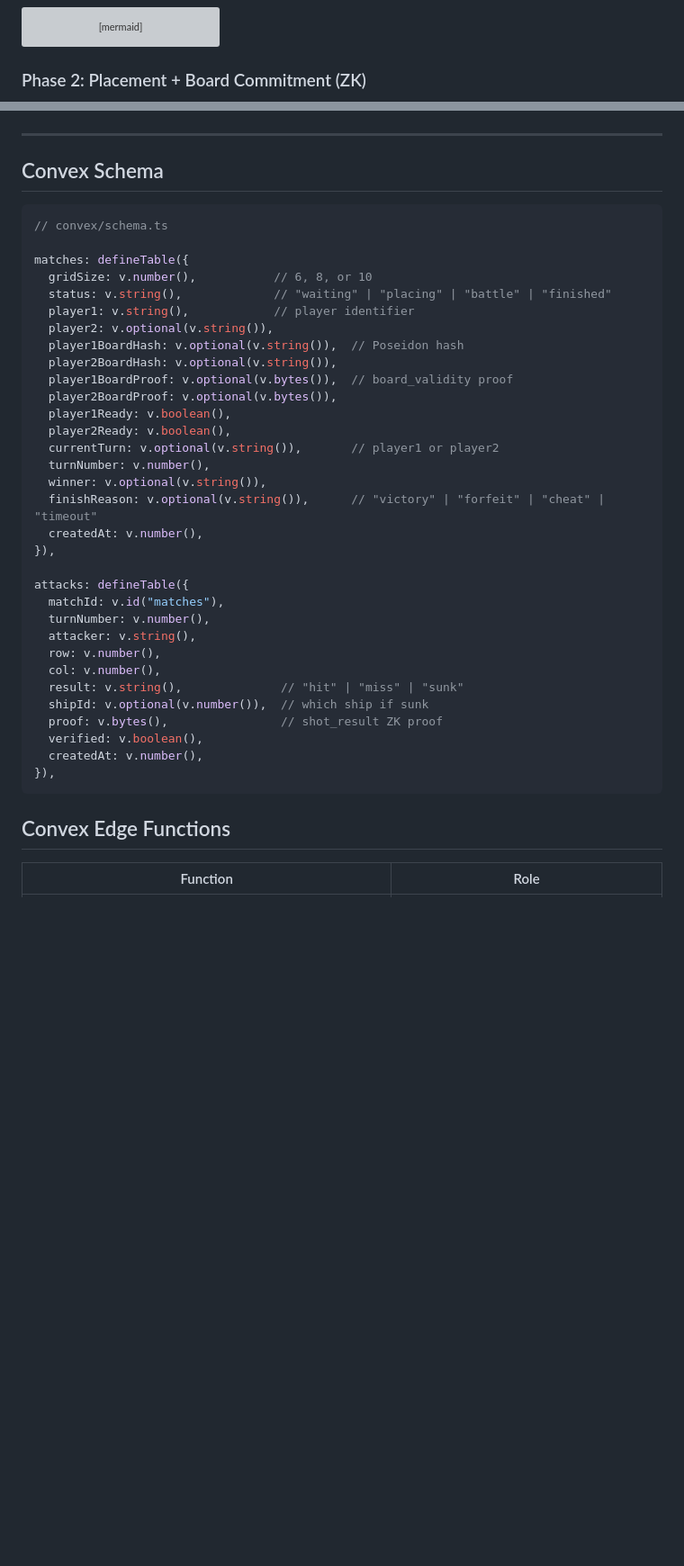
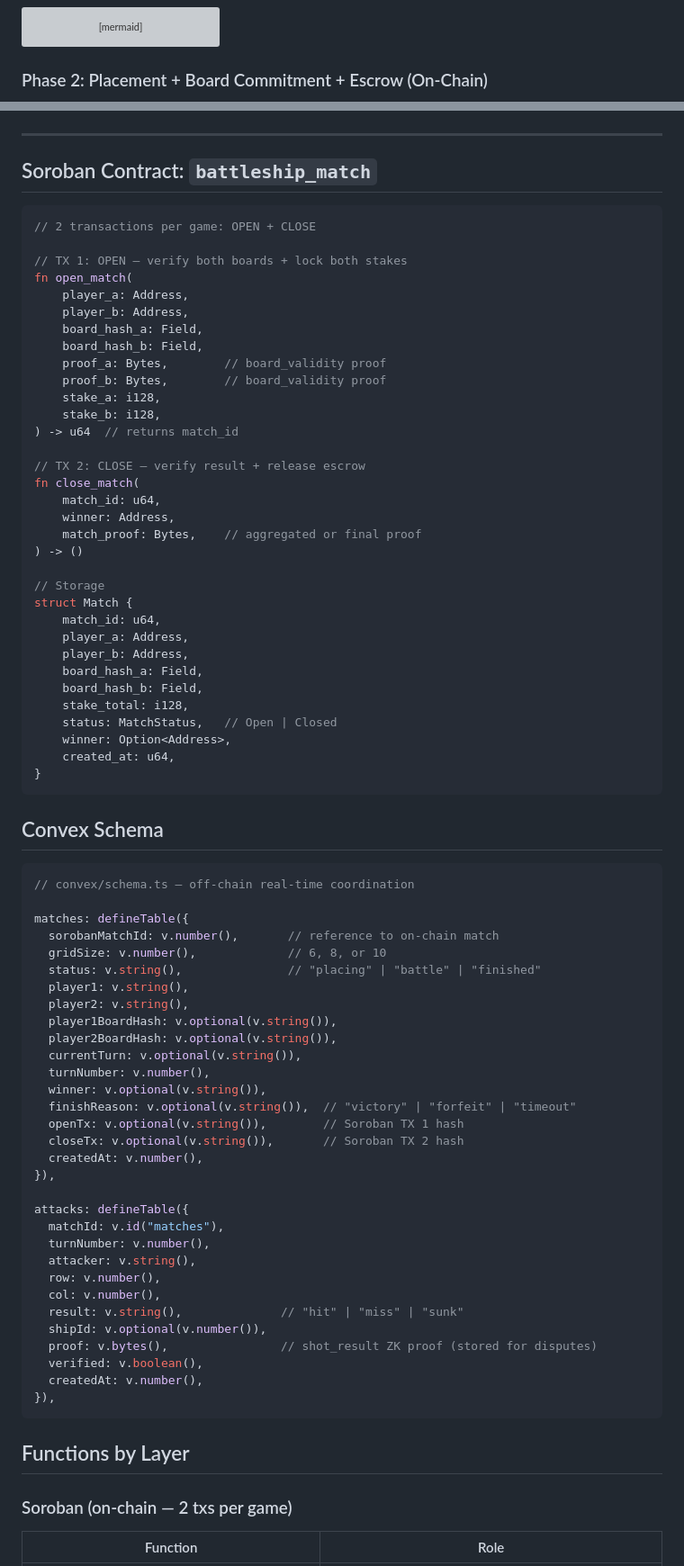
Before and after one commit to olivmath/stealth-battleship, a Markdown page: docs/ZK-PVP-DESIGN.md, 2 parts joined by grey strips. Shown at 90% size. GitHub-like rendering; blank space fills up the shorter version; grey boxes are pictures that could not be loaded.

````diff
--- a/docs/ZK-PVP-DESIGN.md
+++ b/docs/ZK-PVP-DESIGN.md
@@ -121,7 +138,7 @@ sequenceDiagram
     Note over A,B: match_id, opponent
 ```
 
-### Phase 2: Placement + Board Commitment (ZK)
+### Phase 2: Placement + Board Commitment + Escrow (On-Chain)
 
 ```mermaid
 sequenceDiagram
@@ -202,27 +226,65 @@ sequenceDiagram
 ```
 
+
 ---
+
+## Soroban Contract: `battleship_match`
+
+```rust
+// 2 transactions per game: OPEN + CLOSE
+
+// TX 1: OPEN — verify both boards + lock both stakes
+fn open_match(
+    player_a: Address,
+    player_b: Address,
+    board_hash_a: Field,
+    board_hash_b: Field,
+    proof_a: Bytes,        // board_validity proof
+    proof_b: Bytes,        // board_validity proof
+    stake_a: i128,
+    stake_b: i128,
+) -> u64  // returns match_id
+
+// TX 2: CLOSE — verify result + release escrow
+fn close_match(
+    match_id: u64,
+    winner: Address,
+    match_proof: Bytes,    // aggregated or final proof
+) -> ()
+
+// Storage
+struct Match {
+    match_id: u64,
+    player_a: Address,
+    player_b: Address,
+    board_hash_a: Field,
+    board_hash_b: Field,
+    stake_total: i128,
+    status: MatchStatus,   // Open | Closed
+    winner: Option<Address>,
+    created_at: u64,
+}
+```
 
 ## Convex Schema
 
 ```typescript
-// convex/schema.ts
+// convex/schema.ts — off-chain real-time coordination
 
 matches: defineTable({
-  gridSize: v.number(),           // 6, 8, or 10
-  status: v.string(),             // "waiting" | "placing" | "battle" | "finished"
-  player1: v.string(),            // player identifier
-  player2: v.optional(v.string()),
-  player1BoardHash: v.optional(v.string()),  // Poseidon hash
+  sorobanMatchId: v.number(),       // reference to on-chain match
+  gridSize: v.number(),             // 6, 8, or 10
+  status: v.string(),               // "placing" | "battle" | "finished"
+  player1: v.string(),
+  player2: v.string(),
+  player1BoardHash: v.optional(v.string()),
   player2BoardHash: v.optional(v.string()),
-  player1BoardProof: v.optional(v.bytes()),  // board_validity proof
-  player2BoardProof: v.optional(v.bytes()),
-  player1Ready: v.boolean(),
-  player2Ready: v.boolean(),
-  currentTurn: v.optional(v.string()),       // player1 or player2
+  currentTurn: v.optional(v.string()),
   turnNumber: v.number(),
   winner: v.optional(v.string()),
-  finishReason: v.optional(v.string()),      // "victory" | "forfeit" | "cheat" | "timeout"
+  finishReason: v.optional(v.string()),  // "victory" | "forfeit" | "timeout"
+  openTx: v.optional(v.string()),        // Soroban TX 1 hash
+  closeTx: v.optional(v.string()),       // Soroban TX 2 hash
   createdAt: v.number(),
 }),
 
@@ -233,14 +295,16 @@ attacks: defineTable({
   row: v.number(),
   col: v.number(),
   result: v.string(),              // "hit" | "miss" | "sunk"
-  shipId: v.optional(v.number()),  // which ship if sunk
-  proof: v.bytes(),                // shot_result ZK proof
+  shipId: v.optional(v.number()),
+  proof: v.bytes(),                // shot_result ZK proof (stored for disputes)
   verified: v.boolean(),
   createdAt: v.number(),
 }),
 ```
 
-## Convex Edge Functions
+## Functions by Layer
+
+### Soroban (on-chain — 2 txs per game)
 
 | Function | Role |
 |----------|------|
````
Also changed, not shown: other parts of docs/ZK-PVP-DESIGN.md (+88 -44 lines), docs/ZK-PIPELINE.md (added, +184 -0 lines).
